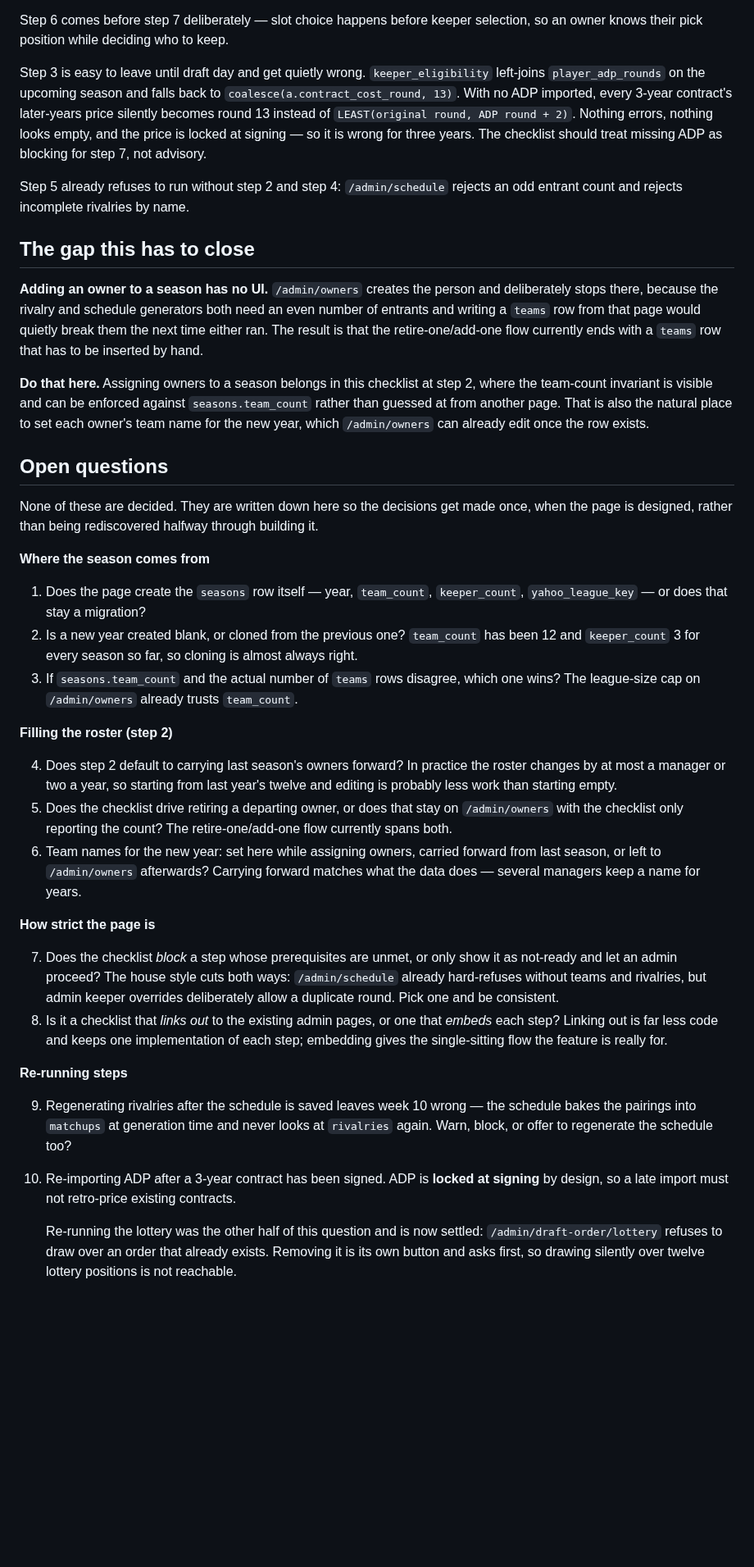
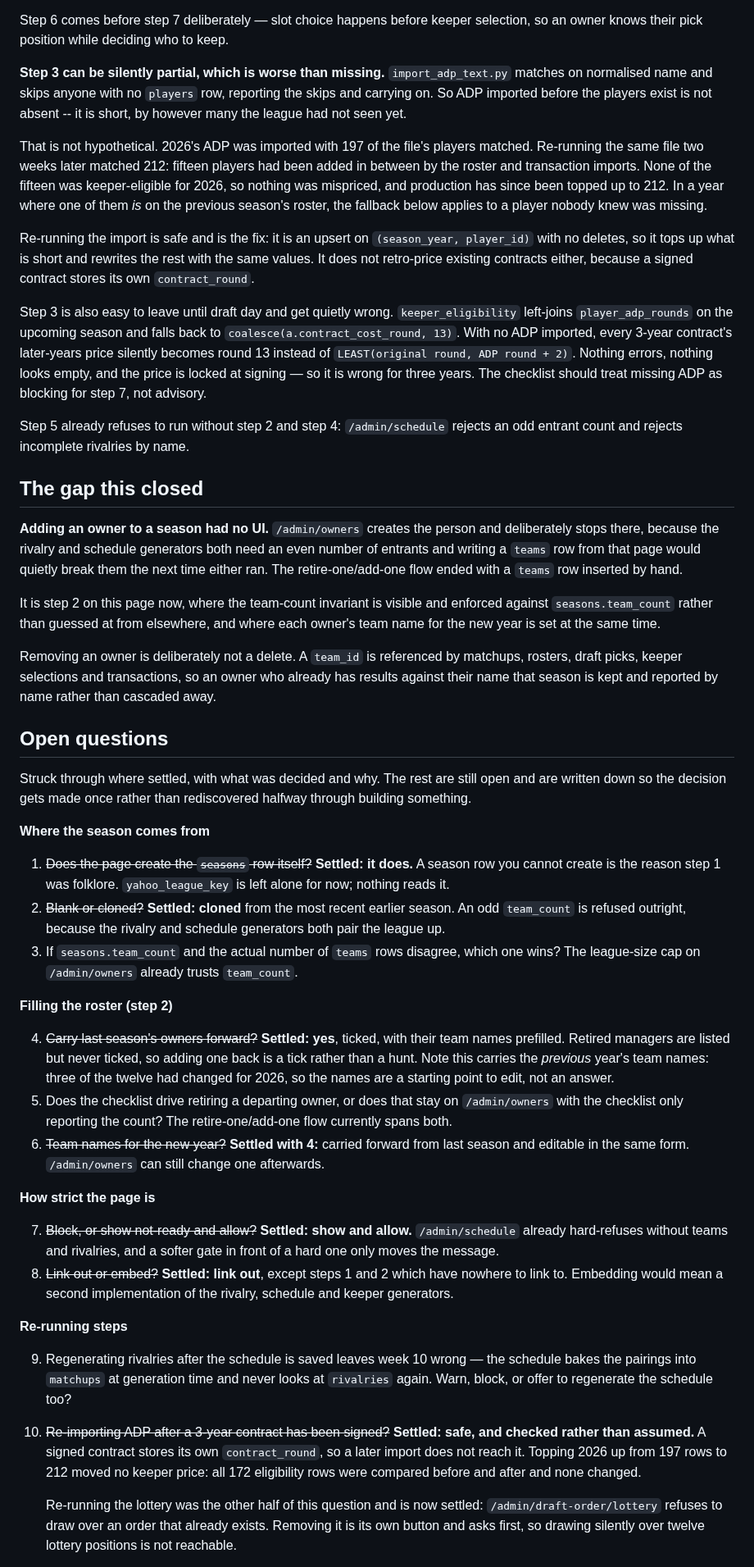
Before and after one commit to djans44/WeTheNorth, a Markdown page: docs/features/season-setup.md, the part around one of its changes. Shown at 82% size. Rendered like a GitHub page; blank space fills up the shorter version.

Commit message:
Season setup: what the rehearsal taught, and seven questions settled
The doc called itself a placeholder and said none of its twelve open questions
were decided. Both were true when it was written and neither is now.

Seven are struck through with what was decided and why: the page creates the
seasons row, cloned from the previous year; it carries last season's owners and
team names forward; it shows a step as not-ready rather than blocking it; it
links out except for the two steps with nowhere to link to. The other five are
left open and still read as questions.

The table said steps 1 and 2 had no UI. They do now.

The finding worth the rehearsal on its own is about step 3. The spec already
warned that missing ADP silently prices every 3-year contract's later years at
round 13 and locks it for three years. What it did not say is that ADP can be
silently *partial*: import_adp_text.py matches on normalised name and skips
anyone with no players row, so ADP imported before the players exist is not
absent, it is short.

2026 was imported with 197 of the file's players matched. Re-running the same
file today matched 212 -- fifteen players had been added in between by the
roster and transaction imports. None of the fifteen was keeper-eligible for
2026, so nothing was mispriced, but in a year where one of them is on the
previous season's roster the round-13 fallback would apply to a player nobody
knew was missing.

Production has been topped up to 212. That also answers question 10, which
asked whether a late import could retro-price a signed contract: it cannot, a
signed contract stores its own contract_round. Checked rather than assumed --
all 172 eligibility rows compared before and after, none changed.

Co-Authored-By: Claude Opus 5 (1M context) <noreply@anthropic.com>
Claude-Session: https://claude.ai/code/session_017AyGSFzNmW6EyfXFYCL5XC

```diff
--- a/docs/features/season-setup.md
+++ b/docs/features/season-setup.md
@@ -30,7 +43,26 @@ step 2 is the keystone: nothing downstream can run without it.
 Step 6 comes before step 7 deliberately — slot choice happens before keeper
 selection, so an owner knows their pick position while deciding who to keep.
 
-Step 3 is easy to leave until draft day and get quietly wrong.
+**Step 3 can be silently partial, which is worse than missing.**
+`import_adp_text.py` matches on normalised name and skips anyone with no
+`players` row, reporting the skips and carrying on. So ADP imported before the
+players exist is not absent -- it is short, by however many the league had not
+seen yet.
+
+That is not hypothetical. 2026's ADP was imported with 197 of the file's
+players matched. Re-running the same file two weeks later matched 212: fifteen
+players had been added in between by the roster and transaction imports. None
+of the fifteen was keeper-eligible for 2026, so nothing was mispriced, and
+production has since been topped up to 212. In a year where one of them *is*
+on the previous season's roster, the fallback below applies to a player nobody
+knew was missing.
+
+Re-running the import is safe and is the fix: it is an upsert on
+`(season_year, player_id)` with no deletes, so it tops up what is short and
+rewrites the rest with the same values. It does not retro-price existing
+contracts either, because a signed contract stores its own `contract_round`.
+
+Step 3 is also easy to leave until draft day and get quietly wrong.
 `keeper_eligibility` left-joins `player_adp_rounds` on the upcoming season and
 falls back to `coalesce(a.contract_cost_round, 13)`. With no ADP imported, every
 3-year contract's later-years price silently becomes round 13 instead of
@@ -41,61 +73,63 @@ should treat missing ADP as blocking for step 7, not advisory.
 Step 5 already refuses to run without step 2 and step 4: `/admin/schedule`
 rejects an odd entrant count and rejects incomplete rivalries by name.
 
-## The gap this has to close
+## The gap this closed
 
-**Adding an owner to a season has no UI.** `/admin/owners` creates the person
+**Adding an owner to a season had no UI.** `/admin/owners` creates the person
 and deliberately stops there, because the rivalry and schedule generators both
 need an even number of entrants and writing a `teams` row from that page would
-quietly break them the next time either ran. The result is that the
-retire-one/add-one flow currently ends with a `teams` row that has to be
-inserted by hand.
+quietly break them the next time either ran. The retire-one/add-one flow ended
+with a `teams` row inserted by hand.
 
-**Do that here.** Assigning owners to a season belongs in this checklist at
-step 2, where the team-count invariant is visible and can be enforced against
-`seasons.team_count` rather than guessed at from another page. That is also the
-natural place to set each owner's team name for the new year, which
-`/admin/owners` can already edit once the row exists.
+It is step 2 on this page now, where the team-count invariant is visible and
+enforced against `seasons.team_count` rather than guessed at from elsewhere,
+and where each owner's team name for the new year is set at the same time.
+
+Removing an owner is deliberately not a delete. A `team_id` is referenced by
+matchups, rosters, draft picks, keeper selections and transactions, so an owner
+who already has results against their name that season is kept and reported by
+name rather than cascaded away.
 
 ## Open questions
 
-None of these are decided. They are written down here so the decisions get made
-once, when the page is designed, rather than being rediscovered halfway through
-building it.
+Struck through where settled, with what was decided and why. The rest are
+still open and are written down so the decision gets made once rather than
+rediscovered halfway through building something.
 
 **Where the season comes from**
 
-1. Does the page create the `seasons` row itself — year, `team_count`,
-   `keeper_count`, `yahoo_league_key` — or does that stay a migration?
-2. Is a new year created blank, or cloned from the previous one? `team_count`
-   has been 12 and `keeper_count` 3 for every season so far, so cloning is
-   almost always right.
+1. ~~Does the page create the `seasons` row itself?~~ **Settled: it does.**
+   A season row you cannot create is the reason step 1 was folklore.
+   `yahoo_league_key` is left alone for now; nothing reads it.
+2. ~~Blank or cloned?~~ **Settled: cloned** from the most recent earlier
+   season. An odd `team_count` is refused outright, because the rivalry and
+   schedule generators both pair the league up.
 3. If `seasons.team_count` and the actual number of `teams` rows disagree,
    which one wins? The league-size cap on `/admin/owners` already trusts
    `team_count`.
 
 **Filling the roster (step 2)**
 
-4. Does step 2 default to carrying last season's owners forward? In practice
-   the roster changes by at most a manager or two a year, so starting from
-   last year's twelve and editing is probably less work than starting empty.
+4. ~~Carry last season's owners forward?~~ **Settled: yes**, ticked, with
+   their team names prefilled. Retired managers are listed but never ticked,
+   so adding one back is a tick rather than a hunt. Note this carries the
+   *previous* year's team names: three of the twelve had changed for 2026, so
+   the names are a starting point to edit, not an answer.
 5. Does the checklist drive retiring a departing owner, or does that stay on
    `/admin/owners` with the checklist only reporting the count? The
    retire-one/add-one flow currently spans both.
-6. Team names for the new year: set here while assigning owners, carried
-   forward from last season, or left to `/admin/owners` afterwards? Carrying
-   forward matches what the data does — several managers keep a name for years.
+6. ~~Team names for the new year?~~ **Settled with 4:** carried forward from
+   last season and editable in the same form. `/admin/owners` can still change
+   one afterwards.
 
 **How strict the page is**
 
-7. Does the checklist *block* a step whose prerequisites are unmet, or only
-   show it as not-ready and let an admin proceed? The house style cuts both
-   ways: `/admin/schedule` already hard-refuses without teams and rivalries,
-   but admin keeper overrides deliberately allow a duplicate round. Pick one
-   and be consistent.
-8. Is it a checklist that *links out* to the existing admin pages, or one that
-   *embeds* each step? Linking out is far less code and keeps one
-   implementation of each step; embedding gives the single-sitting flow the
-   feature is really for.
+7. ~~Block, or show not-ready and allow?~~ **Settled: show and allow.**
+   `/admin/schedule` already hard-refuses without teams and rivalries, and a
+   softer gate in front of a hard one only moves the message.
+8. ~~Link out or embed?~~ **Settled: link out**, except steps 1 and 2 which
+   have nowhere to link to. Embedding would mean a second implementation of
+   the rivalry, schedule and keeper generators.
 
 **Re-running steps**
 
@@ -103,9 +137,11 @@ building it.
    the schedule bakes the pairings into `matchups` at generation time and
    never looks at `rivalries` again. Warn, block, or offer to regenerate the
    schedule too?
-10. Re-importing ADP after a 3-year contract has been signed. ADP is
-    **locked at signing** by design, so a late import must not retro-price
-    existing contracts.
+10. ~~Re-importing ADP after a 3-year contract has been signed?~~
+    **Settled: safe, and checked rather than assumed.** A signed contract
+    stores its own `contract_round`, so a later import does not reach it.
+    Topping 2026 up from 197 rows to 212 moved no keeper price: all 172
+    eligibility rows were compared before and after and none changed.
 
     Re-running the lottery was the other half of this question and is now
     settled: `/admin/draft-order/lottery` refuses to draw over an order that
```
Also changed, not shown: other parts of docs/features/season-setup.md (+21 -8 lines).
